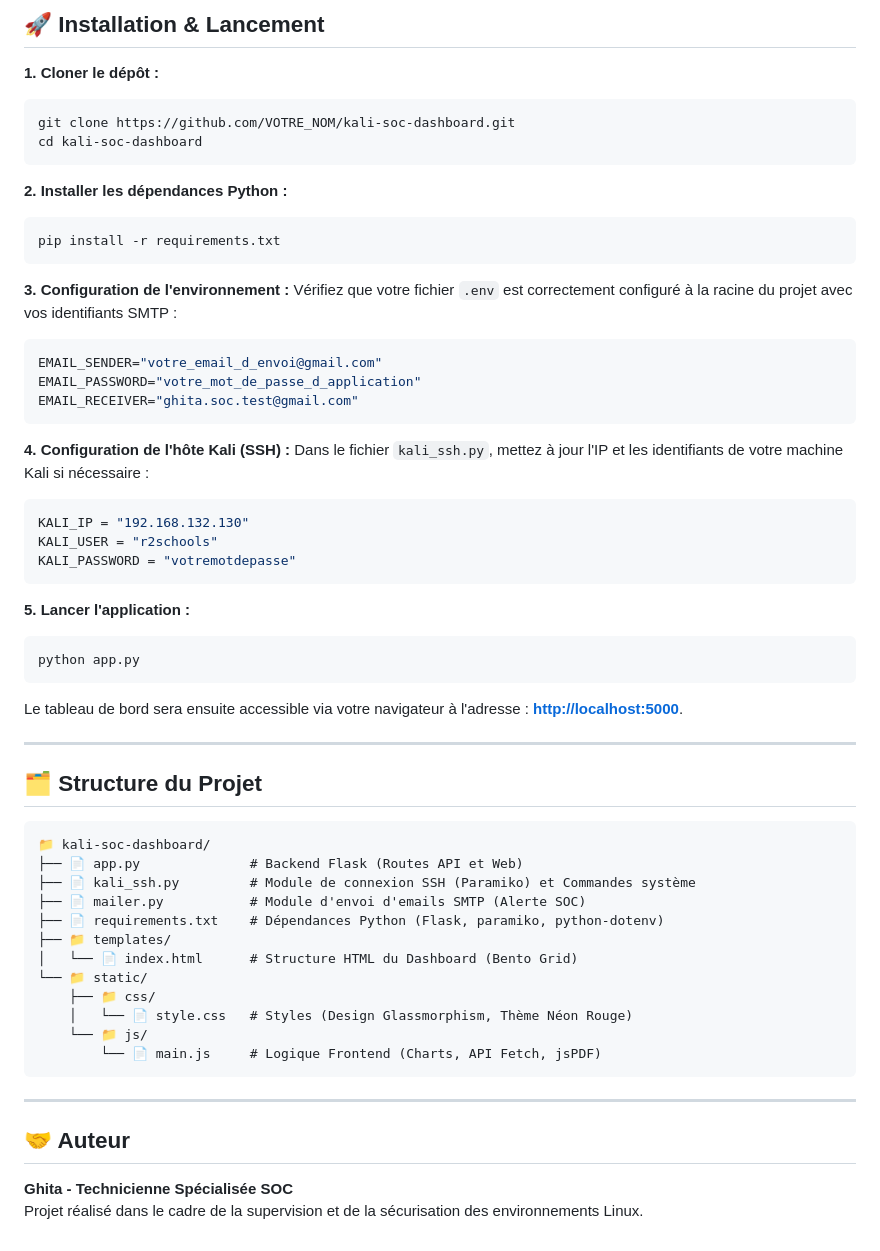
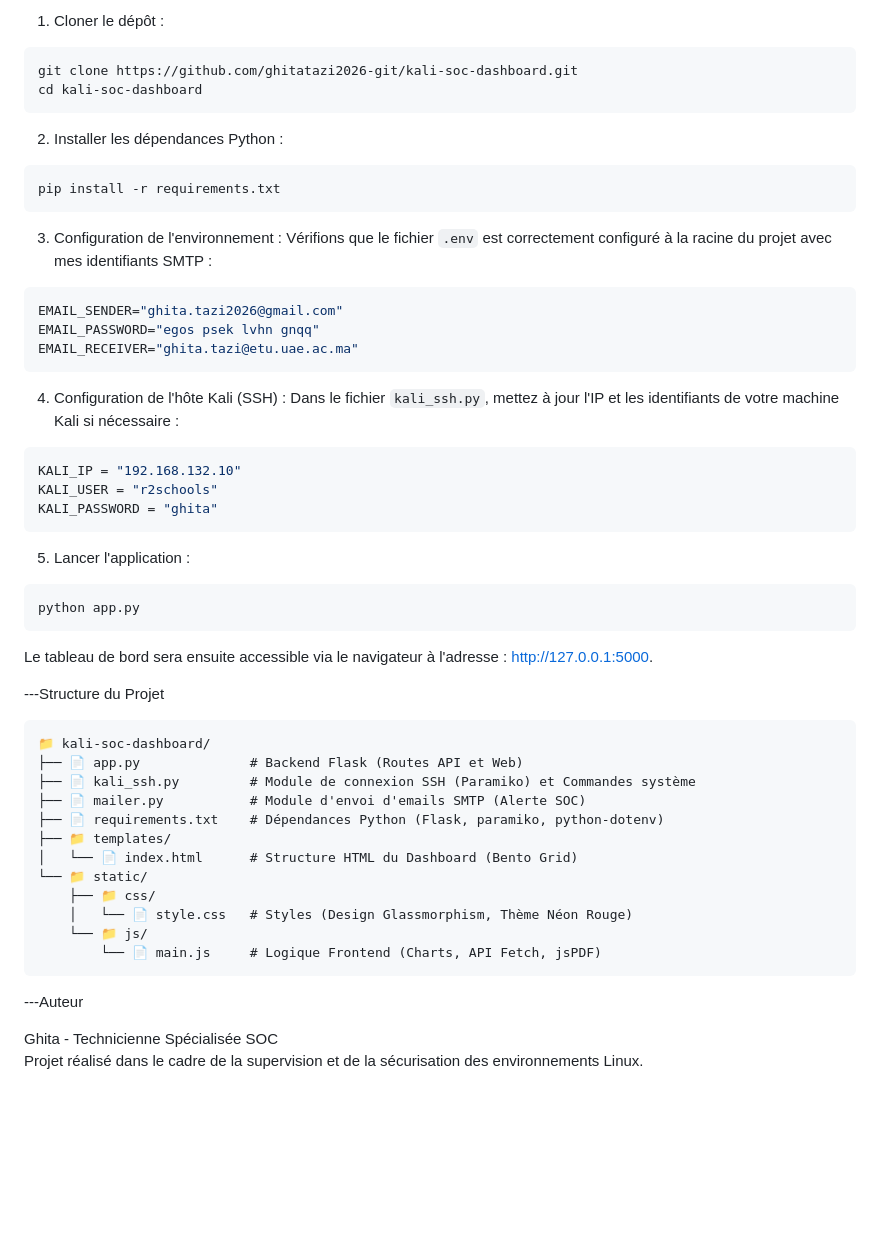
Before and after one commit to ghitatazi2026-git/mon-projet-, a Markdown page: README.md, the part around one of its changes. GitHub-like rendering; blank space fills up the shorter version.

````diff
--- a/README.md
+++ b/README.md
@@ -65,42 +54,38 @@ Toute action système exécutée depuis le backend Flask vers la machine Linux e
 
-## 🚀 Installation & Lancement
-
-**1. Cloner le dépôt :**
+1. Cloner le dépôt :
 ```bash
-git clone https://github.com/VOTRE_NOM/kali-soc-dashboard.git
+git clone https://github.com/ghitatazi2026-git/kali-soc-dashboard.git
 cd kali-soc-dashboard
 ```
 
-**2. Installer les dépendances Python :**
+2. Installer les dépendances Python :
 ```bash
 pip install -r requirements.txt
 ```
 
-**3. Configuration de l'environnement :**
-Vérifiez que votre fichier `.env` est correctement configuré à la racine du projet avec vos identifiants SMTP :
+3. Configuration de l'environnement :
+Vérifions que le fichier `.env` est correctement configuré à la racine du projet avec mes identifiants SMTP :
 ```env
-EMAIL_SENDER="votre_email_d_envoi@gmail.com"
-EMAIL_PASSWORD="votre_mot_de_passe_d_application"
-EMAIL_RECEIVER="ghita.soc.test@gmail.com"
+EMAIL_SENDER="ghita.tazi2026@gmail.com"
+EMAIL_PASSWORD="egos psek lvhn gnqq"
+EMAIL_RECEIVER="ghita.tazi@etu.uae.ac.ma"
 ```
 
-**4. Configuration de l'hôte Kali (SSH) :**
+4. Configuration de l'hôte Kali (SSH) :
 Dans le fichier `kali_ssh.py`, mettez à jour l'IP et les identifiants de votre machine Kali si nécessaire :
 ```python
-KALI_IP = "192.168.132.130"
+KALI_IP = "192.168.132.10"
 KALI_USER = "r2schools"
-KALI_PASSWORD = "votremotdepasse"
+KALI_PASSWORD = "ghita"
 ```
 
-**5. Lancer l'application :**
+5. Lancer l'application :
 ```bash
 python app.py
 ```
-Le tableau de bord sera ensuite accessible via votre navigateur à l'adresse : **[http://localhost:5000](http://localhost:5000)**.
+Le tableau de bord sera ensuite accessible via le navigateur à l'adresse : [http://127.0.0.1:5000]( http://127.0.0.1:5000).
 
----
-
-## 🗂️ Structure du Projet
+---Structure du Projet
 
 ```text
 📁 kali-soc-dashboard/
@@ -117,9 +102,7 @@ Le tableau de bord sera ensuite accessible via votre navigateur à l'adresse : *
         └── 📄 main.js     # Logique Frontend (Charts, API Fetch, jsPDF)
 ```
 
----
+---Auteur
 
-## 🤝 Auteur
-
-**Ghita - Technicienne Spécialisée SOC**
+Ghita - Technicienne Spécialisée SOC
 Projet réalisé dans le cadre de la supervision et de la sécurisation des environnements Linux.
````
Also changed, not shown: other parts of README.md (+25 -36 lines).
